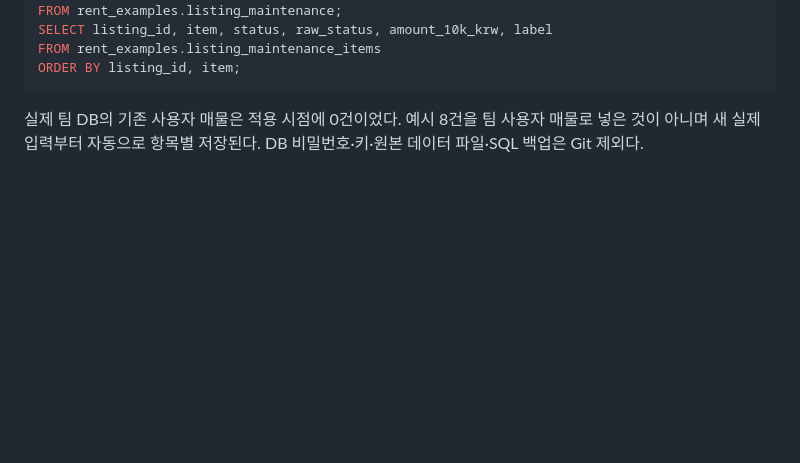
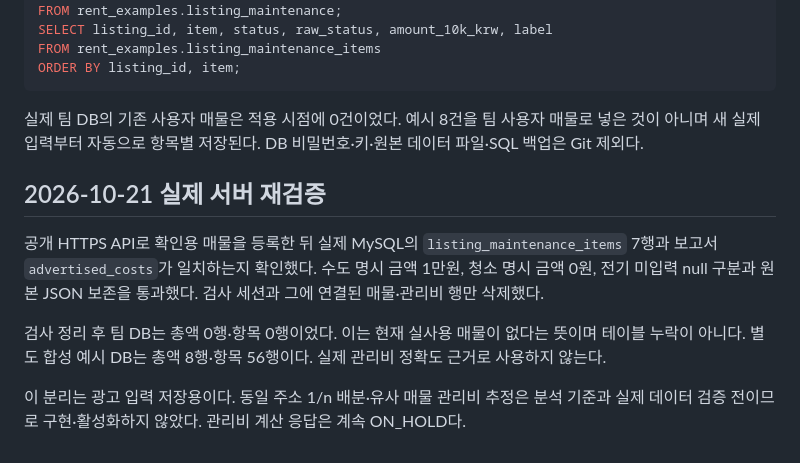
Before and after one commit to jhj120219-art/yeardream_rent_trap_detector, a Markdown page: backend/MAINTENANCE_DB.md, the part around the change. Rendered like a GitHub page; blank space fills up the shorter version.

Commit message:
docs: confirm live maintenance relational storage verification

````diff
--- a/backend/MAINTENANCE_DB.md
+++ b/backend/MAINTENANCE_DB.md
@@ -51,3 +51,12 @@ ORDER BY listing_id, item;
 ```
 
 실제 팀 DB의 기존 사용자 매물은 적용 시점에 0건이었다. 예시 8건을 팀 사용자 매물로 넣은 것이 아니며 새 실제 입력부터 자동으로 항목별 저장된다. DB 비밀번호·키·원본 데이터 파일·SQL 백업은 Git 제외다.
+
+
+## 2026-10-21 실제 서버 재검증
+
+공개 HTTPS API로 확인용 매물을 등록한 뒤 실제 MySQL의 `listing_maintenance_items` 7행과 보고서 `advertised_costs`가 일치하는지 확인했다. 수도 명시 금액 1만원, 청소 명시 금액 0원, 전기 미입력 null 구분과 원본 JSON 보존을 통과했다. 검사 세션과 그에 연결된 매물·관리비 행만 삭제했다.
+
+검사 정리 후 팀 DB는 총액 0행·항목 0행이었다. 이는 현재 실사용 매물이 없다는 뜻이며 테이블 누락이 아니다. 별도 합성 예시 DB는 총액 8행·항목 56행이다. 실제 관리비 정확도 근거로 사용하지 않는다.
+
+이 분리는 광고 입력 저장용이다. 동일 주소 1/n 배분·유사 매물 관리비 추정은 분석 기준과 실제 데이터 검증 전이므로 구현·활성화하지 않았다. 관리비 계산 응답은 계속 ON_HOLD다.
````
